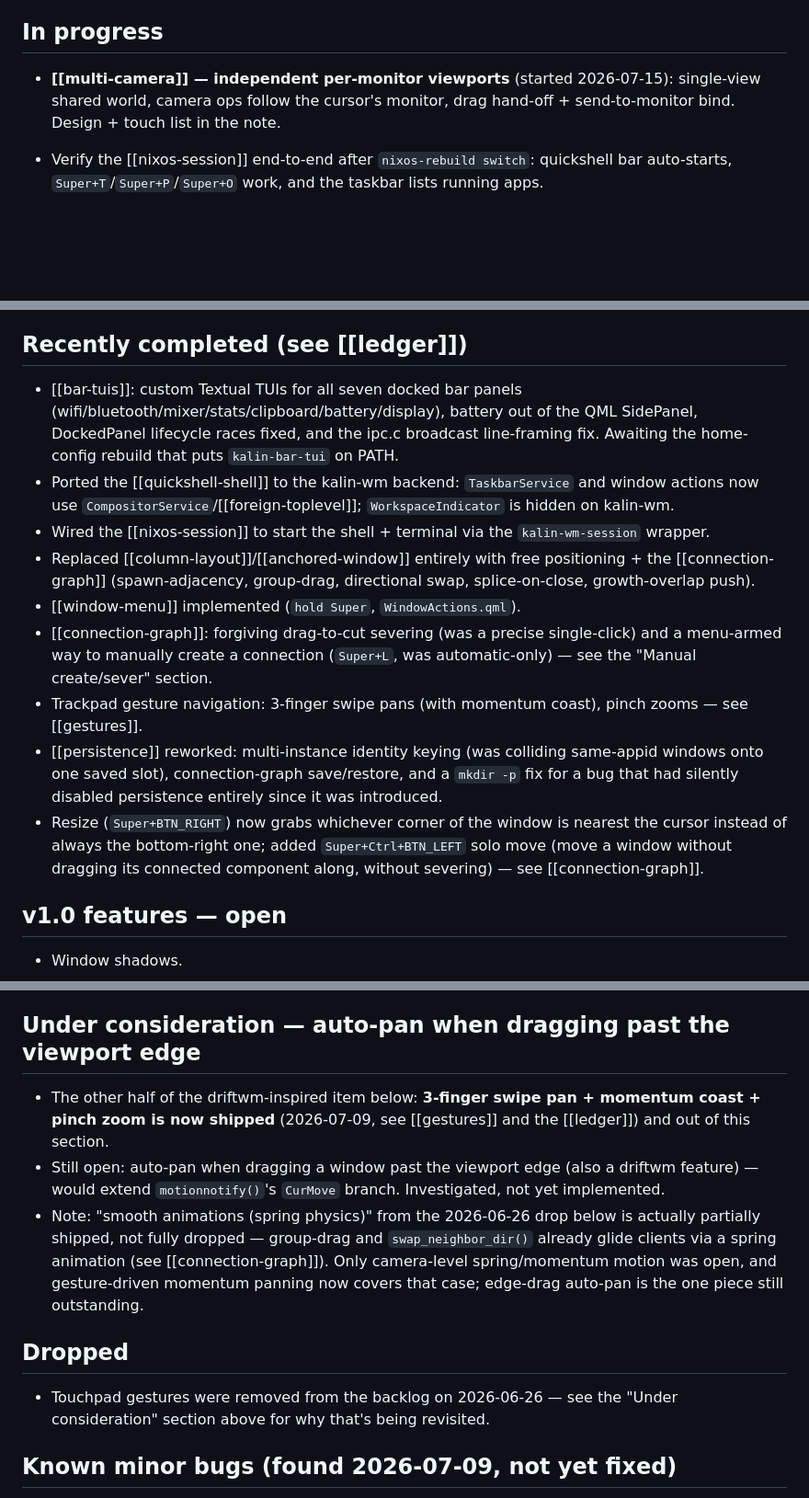
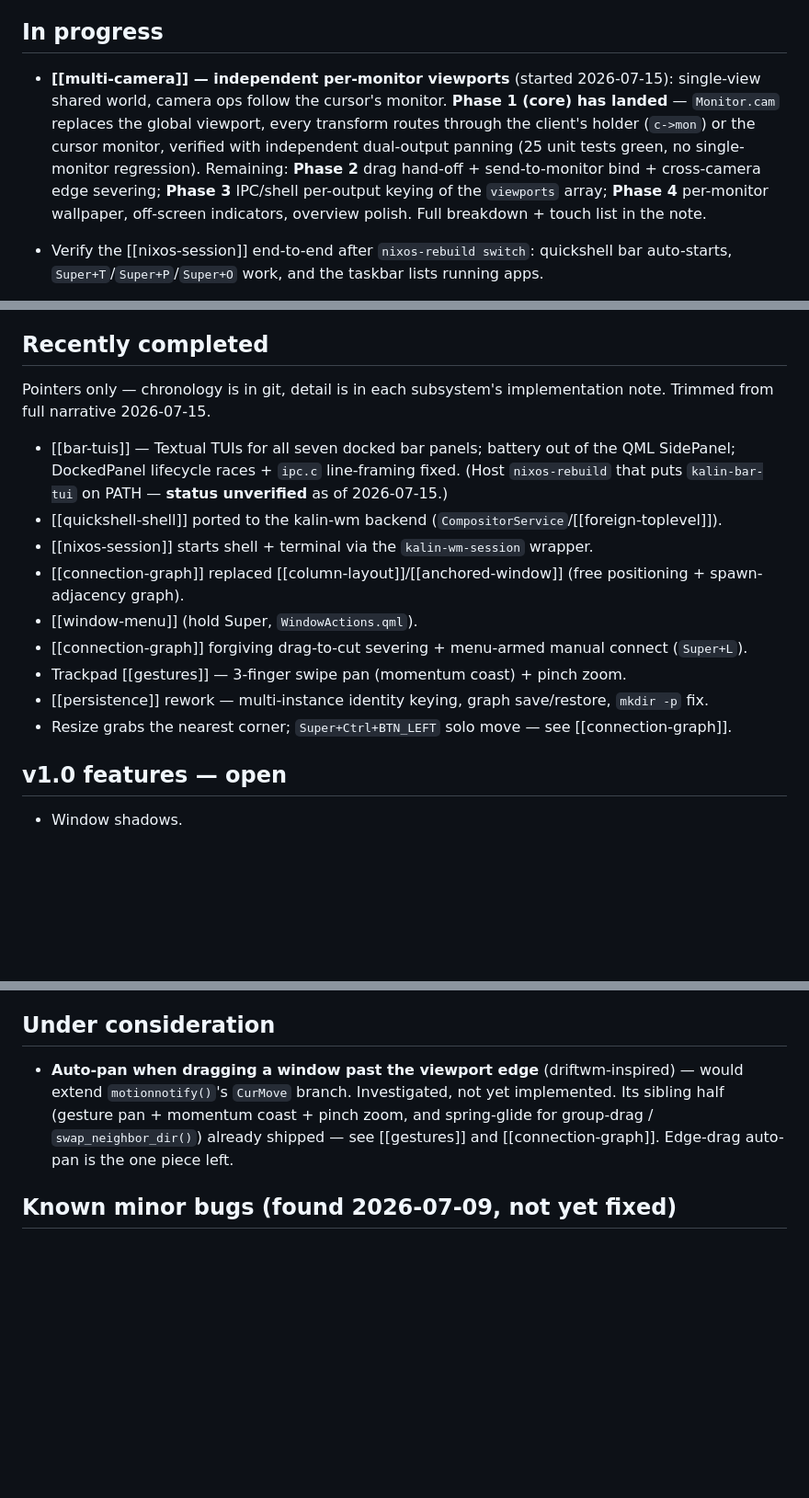
Before and after one commit to khhhalin/kalin-wm, a Markdown page: obsidian/plan/roadmap.md, 3 parts joined by grey strips. Shown at 92% size. Rendered like a GitHub page; blank space fills up the shorter version.

Commit message:
docs(roadmap): reconcile intent against implementation reality
- multi-camera: reflect Phase 1 core landed (Monitor.cam replaces the
  global viewport, dual-output verified) with phases 2-4 outstanding;
  the roadmap had understated shipped progress.
- Trim 'Recently completed' to one-line pointers into implementation
  notes (git holds chronology); soften the bar-tuis line to
  status-unverified.
- Remove the stale 'Dropped' section (its touchpad-gestures item was
  since revisited and shipped) and cut 'Under consideration' to the one
  genuinely-open item (edge-drag auto-pan).

```diff
--- a/obsidian/plan/roadmap.md
+++ b/obsidian/plan/roadmap.md
@@ -36,8 +36,14 @@
 ## In progress
 
 - **[[multi-camera]] — independent per-monitor viewports** (started 2026-07-15):
-  single-view shared world, camera ops follow the cursor's monitor, drag
-  hand-off + send-to-monitor bind. Design + touch list in the note.
+  single-view shared world, camera ops follow the cursor's monitor. **Phase 1
+  (core) has landed** — `Monitor.cam` replaces the global viewport, every
+  transform routes through the client's holder (`c->mon`) or the cursor monitor,
+  verified with independent dual-output panning (25 unit tests green, no
+  single-monitor regression). Remaining: **Phase 2** drag hand-off +
+  send-to-monitor bind + cross-camera edge severing; **Phase 3** IPC/shell
+  per-output keying of the `viewports` array; **Phase 4** per-monitor wallpaper,
+  off-screen indicators, overview polish. Full breakdown + touch list in the note.
 
 - Verify the [[nixos-session]] end-to-end after `nixos-rebuild switch`: quickshell bar auto-starts, `Super+T`/`Super+P`/`Super+O` work, and the taskbar lists running apps.
 - **[[protocols]] — implement missing popular Wayland protocols**, starting
@@ -53,28 +59,22 @@
     ("modularization step 1/2") and in [[dwl-fork]] — the goal is to shrink
     the monolith, not grow it every time we add a protocol.
 
-## Recently completed (see [[ledger]])
+## Recently completed
 
-- [[bar-tuis]]: custom Textual TUIs for all seven docked bar panels (wifi/bluetooth/mixer/stats/clipboard/battery/display), battery out of the QML SidePanel, DockedPanel lifecycle races fixed, and the ipc.c broadcast line-framing fix. Awaiting the home-config rebuild that puts `kalin-bar-tui` on PATH.
-- Ported the [[quickshell-shell]] to the kalin-wm backend: `TaskbarService` and window actions now use `CompositorService`/[[foreign-toplevel]]; `WorkspaceIndicator` is hidden on kalin-wm.
-- Wired the [[nixos-session]] to start the shell + terminal via the `kalin-wm-session` wrapper.
-- Replaced [[column-layout]]/[[anchored-window]] entirely with free
-  positioning + the [[connection-graph]] (spawn-adjacency, group-drag,
-  directional swap, splice-on-close, growth-overlap push).
-- [[window-menu]] implemented (`hold Super`, `WindowActions.qml`).
-- [[connection-graph]]: forgiving drag-to-cut severing (was a precise
-  single-click) and a menu-armed way to manually create a connection
-  (`Super+L`, was automatic-only) — see the "Manual create/sever" section.
-- Trackpad gesture navigation: 3-finger swipe pans (with momentum coast),
-  pinch zooms — see [[gestures]].
-- [[persistence]] reworked: multi-instance identity keying (was colliding
-  same-appid windows onto one saved slot), connection-graph save/restore,
-  and a `mkdir -p` fix for a bug that had silently disabled persistence
-  entirely since it was introduced.
-- Resize (`Super+BTN_RIGHT`) now grabs whichever corner of the window is
-  nearest the cursor instead of always the bottom-right one; added
-  `Super+Ctrl+BTN_LEFT` solo move (move a window without dragging its
-  connected component along, without severing) — see [[connection-graph]].
+Pointers only — chronology is in git, detail is in each subsystem's
+implementation note. Trimmed from full narrative 2026-07-15.
+
+- [[bar-tuis]] — Textual TUIs for all seven docked bar panels; battery out of the
+  QML SidePanel; DockedPanel lifecycle races + `ipc.c` line-framing fixed.
+  (Host `nixos-rebuild` that puts `kalin-bar-tui` on PATH — **status unverified** as of 2026-07-15.)
+- [[quickshell-shell]] ported to the kalin-wm backend (`CompositorService`/[[foreign-toplevel]]).
+- [[nixos-session]] starts shell + terminal via the `kalin-wm-session` wrapper.
+- [[connection-graph]] replaced [[column-layout]]/[[anchored-window]] (free positioning + spawn-adjacency graph).
+- [[window-menu]] (hold Super, `WindowActions.qml`).
+- [[connection-graph]] forgiving drag-to-cut severing + menu-armed manual connect (`Super+L`).
+- Trackpad [[gestures]] — 3-finger swipe pan (momentum coast) + pinch zoom.
+- [[persistence]] rework — multi-instance identity keying, graph save/restore, `mkdir -p` fix.
+- Resize grabs the nearest corner; `Super+Ctrl+BTN_LEFT` solo move — see [[connection-graph]].
 
 ## v1.0 features — open
 
@@ -89,25 +89,13 @@
 - Anchor-mode visual distinction (different border for an [[anchored-window]]).
 - [[crop-mode]] on-screen banner; cursor-state feedback during pan/move/resize.
 
-## Under consideration — auto-pan when dragging past the viewport edge
+## Under consideration
 
-- The other half of the driftwm-inspired item below: **3-finger swipe pan +
-  momentum coast + pinch zoom is now shipped** (2026-07-09, see [[gestures]]
-  and the [[ledger]]) and out of this section.
-- Still open: auto-pan when dragging a window past the viewport edge (also a
-  driftwm feature) — would extend `motionnotify()`'s `CurMove` branch.
-  Investigated, not yet implemented.
-- Note: "smooth animations (spring physics)" from the 2026-06-26 drop below
-  is actually partially shipped, not fully dropped — group-drag and
-  `swap_neighbor_dir()` already glide clients via a spring animation (see
-  [[connection-graph]]). Only camera-level spring/momentum motion was open,
-  and gesture-driven momentum panning now covers that case; edge-drag
-  auto-pan is the one piece still outstanding.
-
-## Dropped
-
-- Touchpad gestures were removed from the backlog on 2026-06-26 — see the
-  "Under consideration" section above for why that's being revisited.
+- **Auto-pan when dragging a window past the viewport edge** (driftwm-inspired) —
+  would extend `motionnotify()`'s `CurMove` branch. Investigated, not yet
+  implemented. Its sibling half (gesture pan + momentum coast + pinch zoom, and
+  spring-glide for group-drag / `swap_neighbor_dir()`) already shipped — see
+  [[gestures]] and [[connection-graph]]. Edge-drag auto-pan is the one piece left.
 
 ## Known minor bugs (found 2026-07-09, not yet fixed)
 
```
